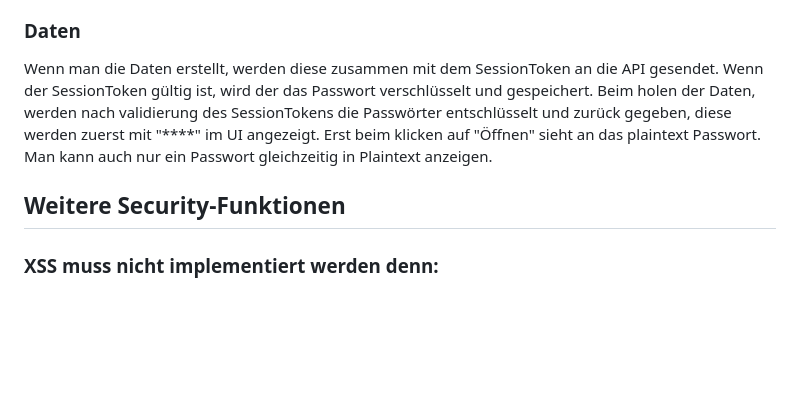
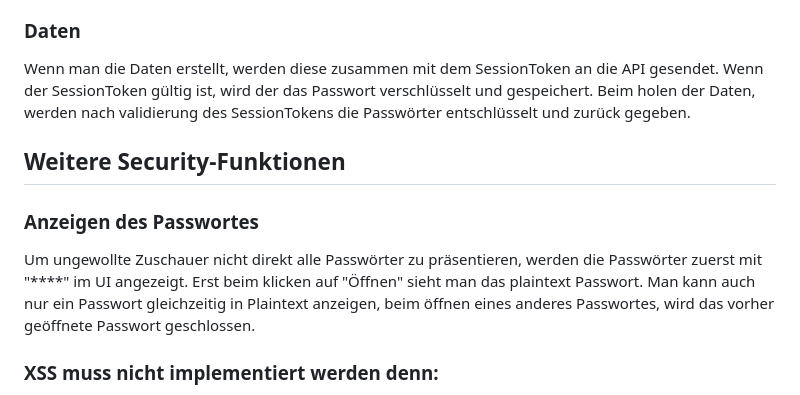
Before and after one commit to marc86c/PasswordSafe, a Markdown page: README.md, the part around the change. Rendered like a GitHub page; blank space fills up the shorter version.

```diff
--- a/README.md
+++ b/README.md
@@ -81,9 +81,13 @@ Beim Logout wird der SessionToken im UI gelöscht und somit werden jegliche Seit
 
 ### Daten
 Wenn man die Daten erstellt, werden diese zusammen mit dem SessionToken an die API gesendet. Wenn der SessionToken gültig ist, wird der das Passwort verschlüsselt und gespeichert.
-Beim holen der Daten, werden nach validierung des SessionTokens die Passwörter entschlüsselt und zurück gegeben, diese werden zuerst mit "****" im UI angezeigt. Erst beim klicken auf "Öffnen" sieht an das plaintext Passwort. Man kann auch nur ein Passwort gleichzeitig in Plaintext anzeigen.
+Beim holen der Daten, werden nach validierung des SessionTokens die Passwörter entschlüsselt und zurück gegeben.
 
 ## Weitere Security-Funktionen
+
+### Anzeigen des Passwortes
+Um ungewollte Zuschauer nicht direkt alle Passwörter zu präsentieren, werden die Passwörter zuerst mit "****" im UI angezeigt. Erst beim klicken auf "Öffnen" sieht man das plaintext Passwort. Man kann auch nur ein Passwort gleichzeitig in Plaintext anzeigen, beim öffnen eines anderes Passwortes, wird das vorher geöffnete Passwort geschlossen.
+
 ### XSS muss nicht implementiert werden denn:
 
 'By default, Razor HTML encodes all strings that it is asked to render. This mitigates against XSS attacks. You have to take steps to bypass this protection to render the string as raw HTML by casting to MarkupString in Blazor or using HTML.Raw() in Razor Pages/MVC. At that point, you should take responsibility for any sanitising that your application requires.'
```
